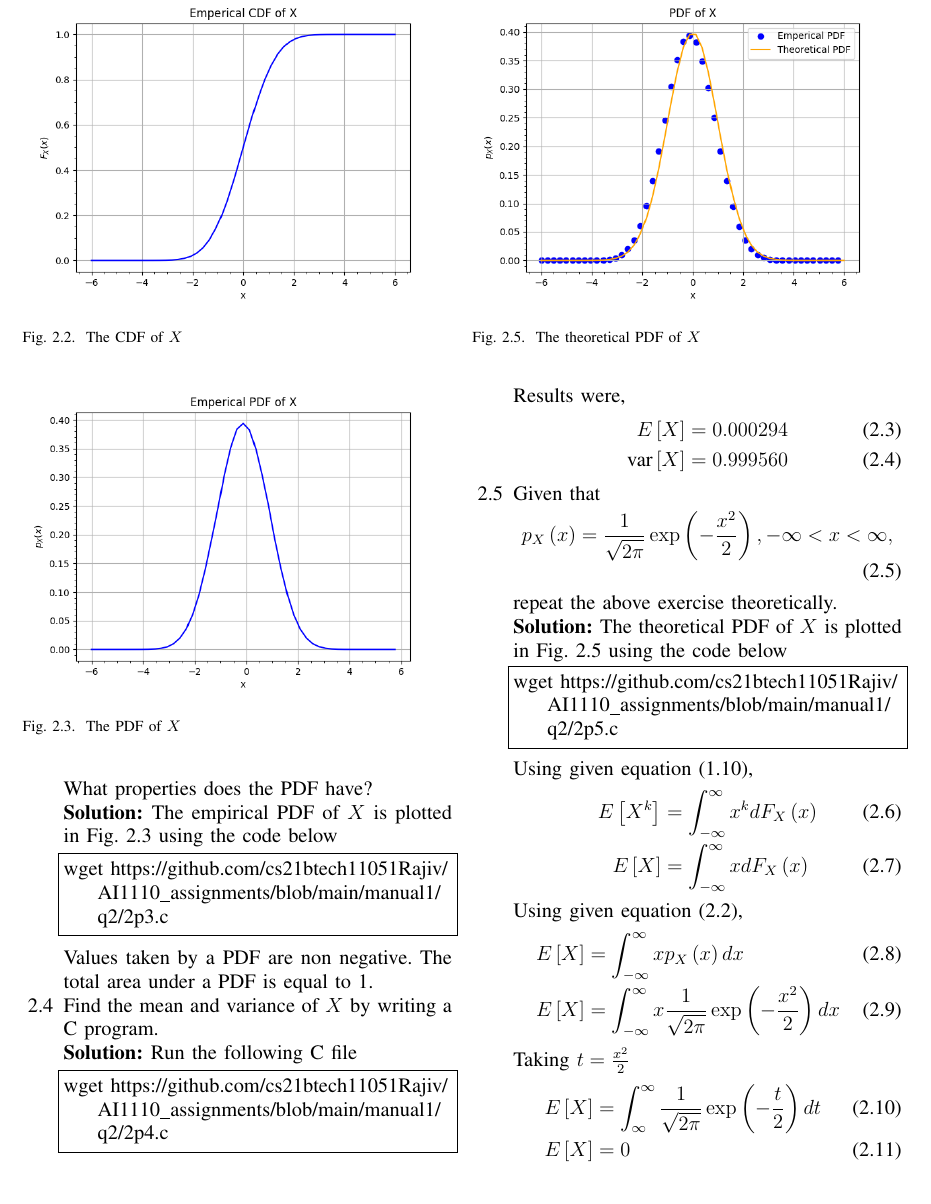
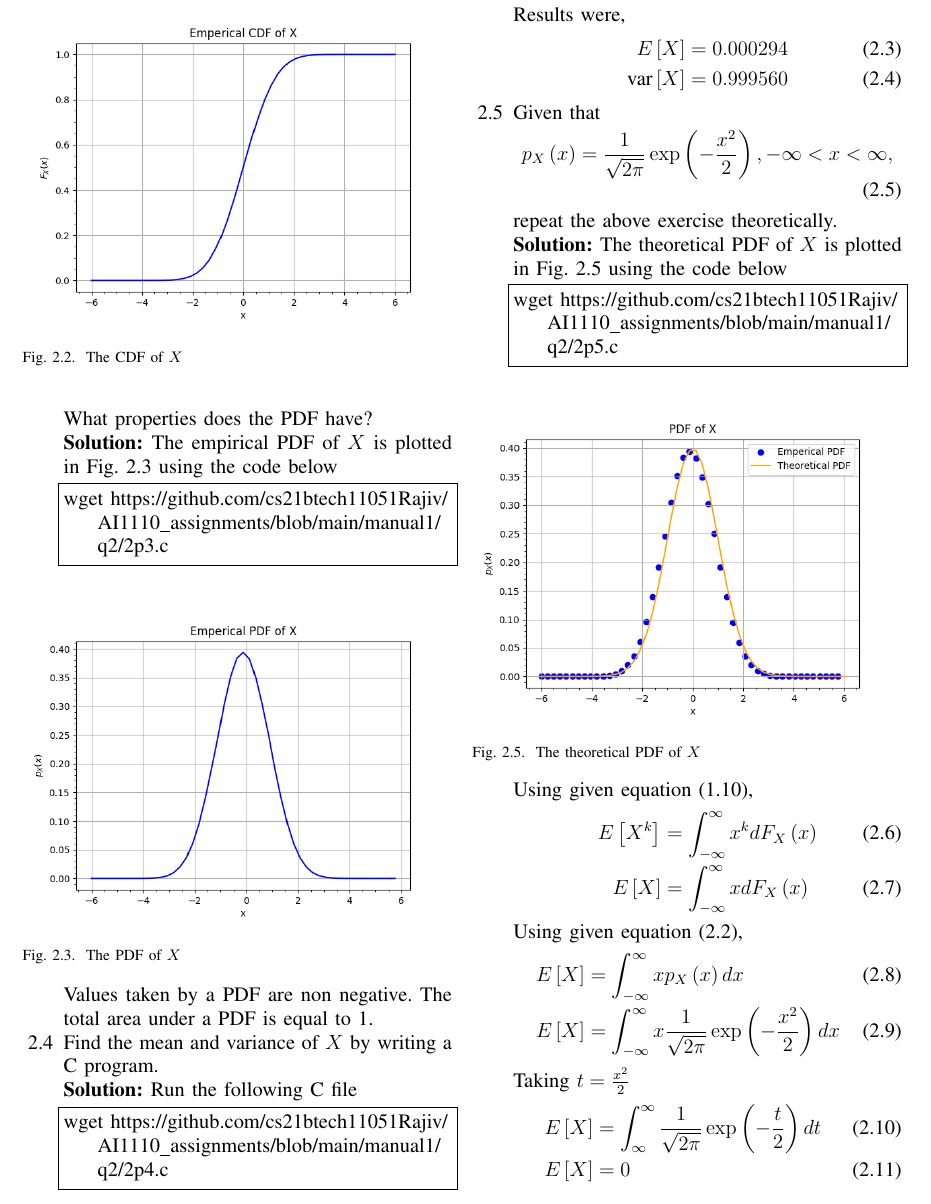
Before and after one commit to RajivChitale/AI1110_assignments, a LaTeX paper (manual1/main.tex): part of page 3 of 4, cut so that both start at the same text. Compiled offline with pdfLaTeX.

Commit message:
fixed figure placement

```diff
--- a/manual1/main.tex
+++ b/manual1/main.tex
@@ -291,7 +291,7 @@ Load gau.dat in python and plot the empirical CDF of $X$ using the samples in ga
 \begin{lstlisting}
 wget https://github.com/cs21btech11051Rajiv/AI1110_assignments/blob/main/manual1/q1/2p2.py
 \end{lstlisting}
-\begin{figure}
+\begin{figure}[ht!]
 \centering
 \includegraphics[width=\columnwidth]{./figs/fig2.2.png}
 \caption{The CDF of $X$}
@@ -313,7 +313,7 @@ What properties does the PDF have?
 \begin{lstlisting}
 wget https://github.com/cs21btech11051Rajiv/AI1110_assignments/blob/main/manual1/q2/2p3.c
 \end{lstlisting}
-\begin{figure}
+\begin{figure}[ht!]
 \centering
 \includegraphics[width=\columnwidth]{./figs/fig2.3.png}
 \caption{The PDF of $X$}
@@ -343,7 +343,7 @@ repeat the above exercise theoretically.
 \begin{lstlisting}
 wget https://github.com/cs21btech11051Rajiv/AI1110_assignments/blob/main/manual1/q2/2p5.c
 \end{lstlisting}
-\begin{figure}
+\begin{figure}[ht!]
 \centering
 \includegraphics[width=\columnwidth]{./figs/fig2.5.png}
 \caption{The theoretical PDF of $X$}
```
Also changed, not shown: manual1/main.pdf, manual1/main.tex (8 more changed lines).
